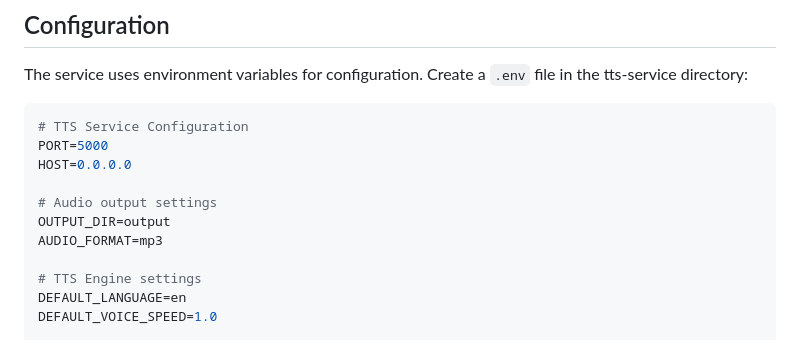
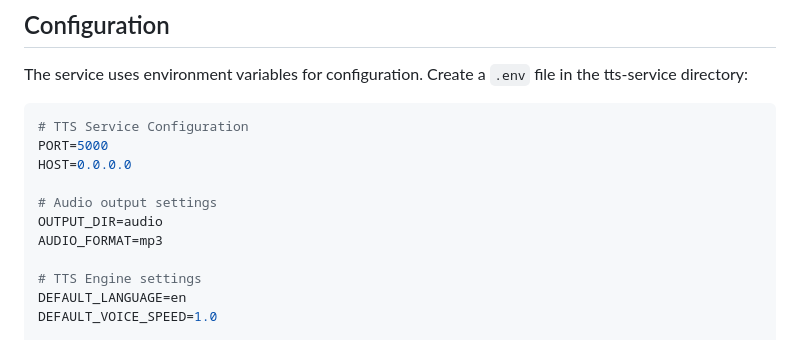
Before and after one commit to Iamvijay17/video-gen, a Markdown page: docs/tts-service.md, the part around the change. Drawn GitHub-style.

Commit message:
docs: update TTS service output directory to 'audio'

```diff
--- a/docs/tts-service.md
+++ b/docs/tts-service.md
@@ -117,7 +117,7 @@ PORT=5000
 HOST=0.0.0.0
 
 # Audio output settings
-OUTPUT_DIR=output
+OUTPUT_DIR=audio
 AUDIO_FORMAT=mp3
 
 # TTS Engine settings
```
